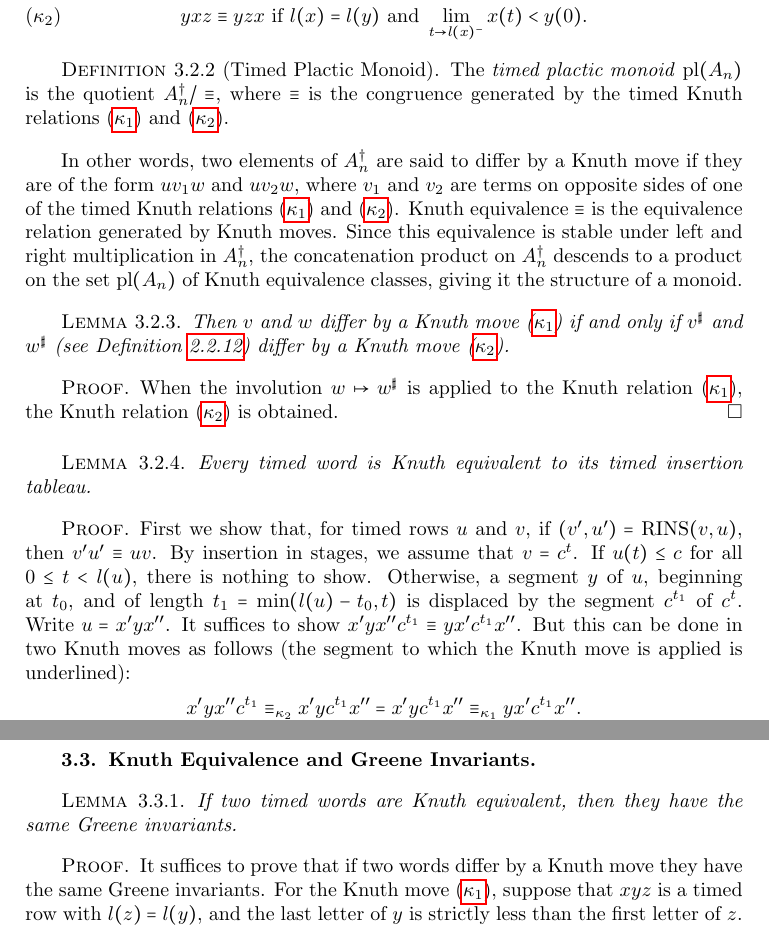
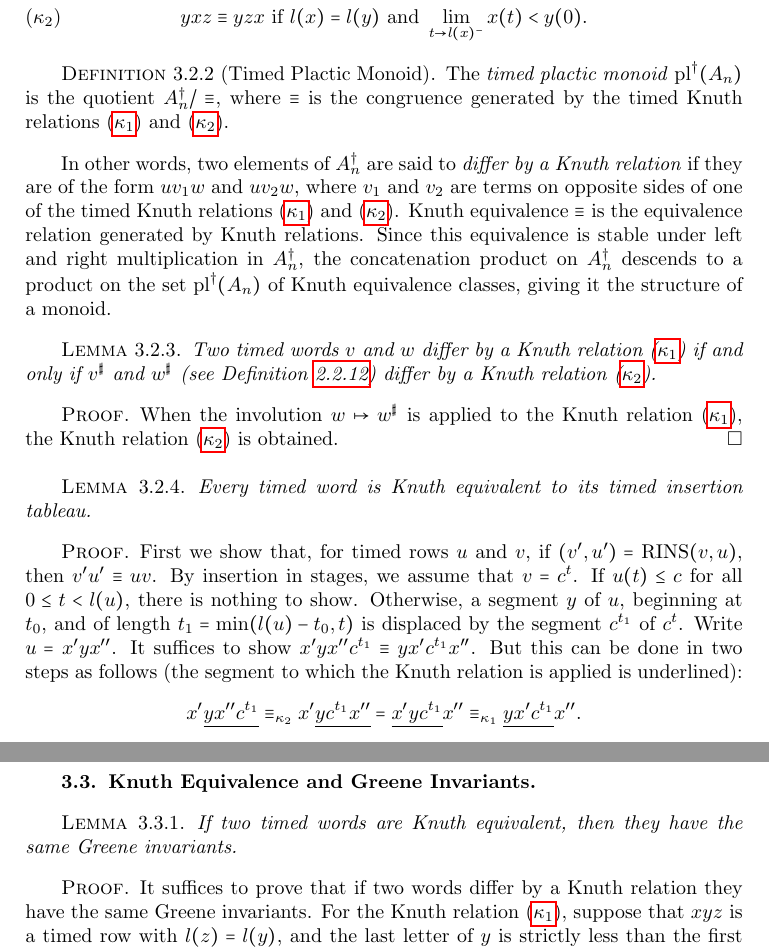
Before and after one commit to amriprasad/timed_plactic, a LaTeX document (paper/darij/timed_tableaux.tex): two parts of pages 8 and 9 of 18, joined at a grey line, cut so that both start at the same text. Compiled offline with pdfLaTeX.

Commit message:
implemented darij's suggestions

```diff
--- a/paper/darij/timed_tableaux.tex
+++ b/paper/darij/timed_tableaux.tex
@@ -438,14 +439,14 @@ When the timed tableau $w$ lies in the image of $A_n^*$, then $\ins(w,c^1)$ is t
 \begin{definition}
   [Timed Plactic Monoid]
   \label{definition:timed-plactic-monoid}
-  The \emph{timed plactic monoid} $\pl(A_n)$ is the quotient $A_n^\dagger/\equiv$, where $\equiv$ is the congruence generated by the timed Knuth relations (\ref{eq:tk1}) and (\ref{eq:tk2}).
+  The \emph{timed plactic monoid} $\pl^\dagger(A_n)$ is the quotient $A_n^\dagger/\equiv$, where $\equiv$ is the congruence generated by the timed Knuth relations (\ref{eq:tk1}) and (\ref{eq:tk2}).
 \end{definition}
-In other words, two elements of $A_n^\dagger$ are said to differ by a Knuth move if they are of the form $uv_1w$ and $uv_2w$, where $v_1$ and $v_2$ are terms on opposite sides of one of the timed Knuth relations (\ref{eq:tk1}) and (\ref{eq:tk2}).
-Knuth equivalence $\equiv$ is the equivalence relation generated by Knuth moves.
-Since this equivalence is stable under left and right multiplication in $A_n^\dagger$, the concatenation product on $A_n^\dagger$ descends to a product on the set $\pl(A_n)$ of Knuth equivalence classes, giving it the structure of a monoid.
+In other words, two elements of $A_n^\dagger$ are said to \emph{differ by a Knuth relation} if they are of the form $uv_1w$ and $uv_2w$, where $v_1$ and $v_2$ are terms on opposite sides of one of the timed Knuth relations (\ref{eq:tk1}) and (\ref{eq:tk2}).
+Knuth equivalence $\equiv$ is the equivalence relation generated by Knuth relations.
+Since this equivalence is stable under left and right multiplication in $A_n^\dagger$, the concatenation product on $A_n^\dagger$ descends to a product on the set $\pl^\dagger(A_n)$ of Knuth equivalence classes, giving it the structure of a monoid.
 \begin{lemma}
   \label{lemma:sharp-moves}
-  Then $v$ and $w$ differ by a Knuth move (\ref{eq:tk1}) if and only if $v^\sharp$ and $w^\sharp$ (see Definition~\ref{definition:schuetzenberger-involution}) differ by a Knuth move (\ref{eq:tk2}).
+  Two timed words $v$ and $w$ differ by a Knuth relation (\ref{eq:tk1}) if and only if $v^\sharp$ and $w^\sharp$ (see Definition~\ref{definition:schuetzenberger-involution}) differ by a Knuth relation (\ref{eq:tk2}).
 \end{lemma}
 \begin{proof}
   When the involution $w\mapsto w^\sharp$ is applied to the Knuth relation (\ref{eq:tk1}), the Knuth relation (\ref{eq:tk2}) is obtained.
@@ -461,7 +462,7 @@ Since this equivalence is stable under left and right multiplication in $A_n^\da
   Otherwise, a segment $y$ of $u$, beginning at $t_0$, and of length $t_1=\min(l(u)-t_0,t)$ is displaced by the segment $c^{t_1}$ of $c^t$.
   Write $u=x'yx''$.
   It suffices to show $x'yx''c^{t_1}\equiv yx'c^{t_1}x''$.
-  But this can be done in two Knuth moves as follows (the segment to which the Knuth move is applied is underlined):
+  But this can be done in two steps as follows (the segment to which the Knuth relation is applied is underlined):
   \begin{displaymath}
     x'\underline{y x'' c^{t_1}} \equiv_{\kappa_2} x'\underline{yc^{t_1}x''} = \underline{x'yc^{t_1}}x'' \equiv_{\kappa_1} \underline{yx'c^{t_1}}x''.
   \end{displaymath}
@@ -483,8 +484,8 @@ Since this equivalence is stable under left and right multiplication in $A_n^\da
   If two timed words are Knuth equivalent, then they have the same Greene invariants.
 \end{lemma}
 \begin{proof}
-  It suffices to prove that if two words differ by a Knuth move they have the same Greene invariants.
-  For the Knuth move (\ref{eq:tk1}), suppose that $xyz$ is a timed row with $l(z)=l(y)$, and the last letter of $y$ is strictly less than the first letter of $z$.
+  It suffices to prove that if two words differ by a Knuth relation they have the same Greene invariants.
+  For the Knuth relation (\ref{eq:tk1}), suppose that $xyz$ is a timed row with $l(z)=l(y)$, and the last letter of $y$ is strictly less than the first letter of $z$.
   For any timed words $w$ and $u$, we wish to show that Greene invariants coincide for $wxzyu$ and $wzxyu$.
   Since every timed row subword of $wzxyu$ is also a timed row subword of $wxzyu$, $a_k(wzxyu)\leq a_k(wxzyu)$ for all $k$.
 
```
Also changed, not shown: paper/darij/timed_tableaux.tex (29 more changed lines).
